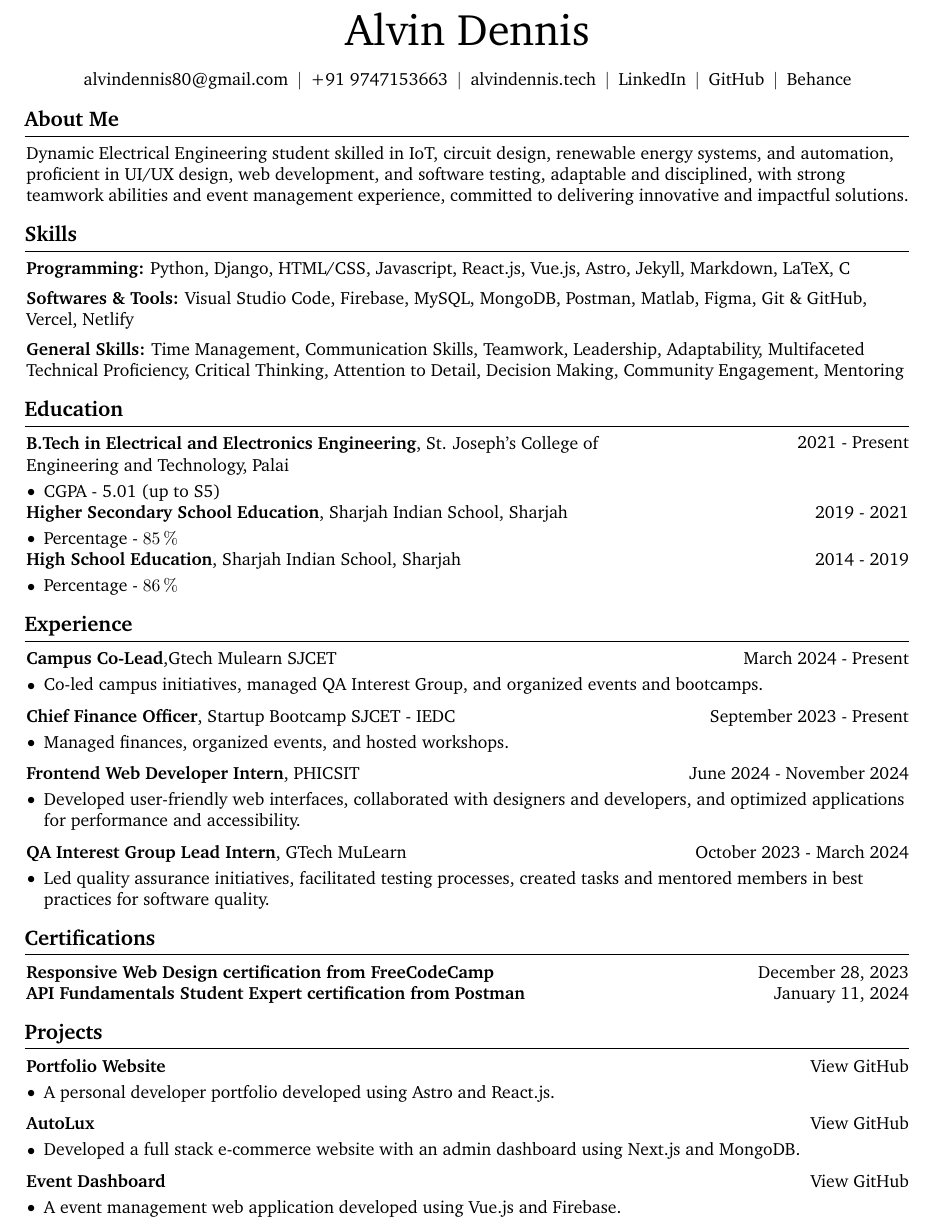
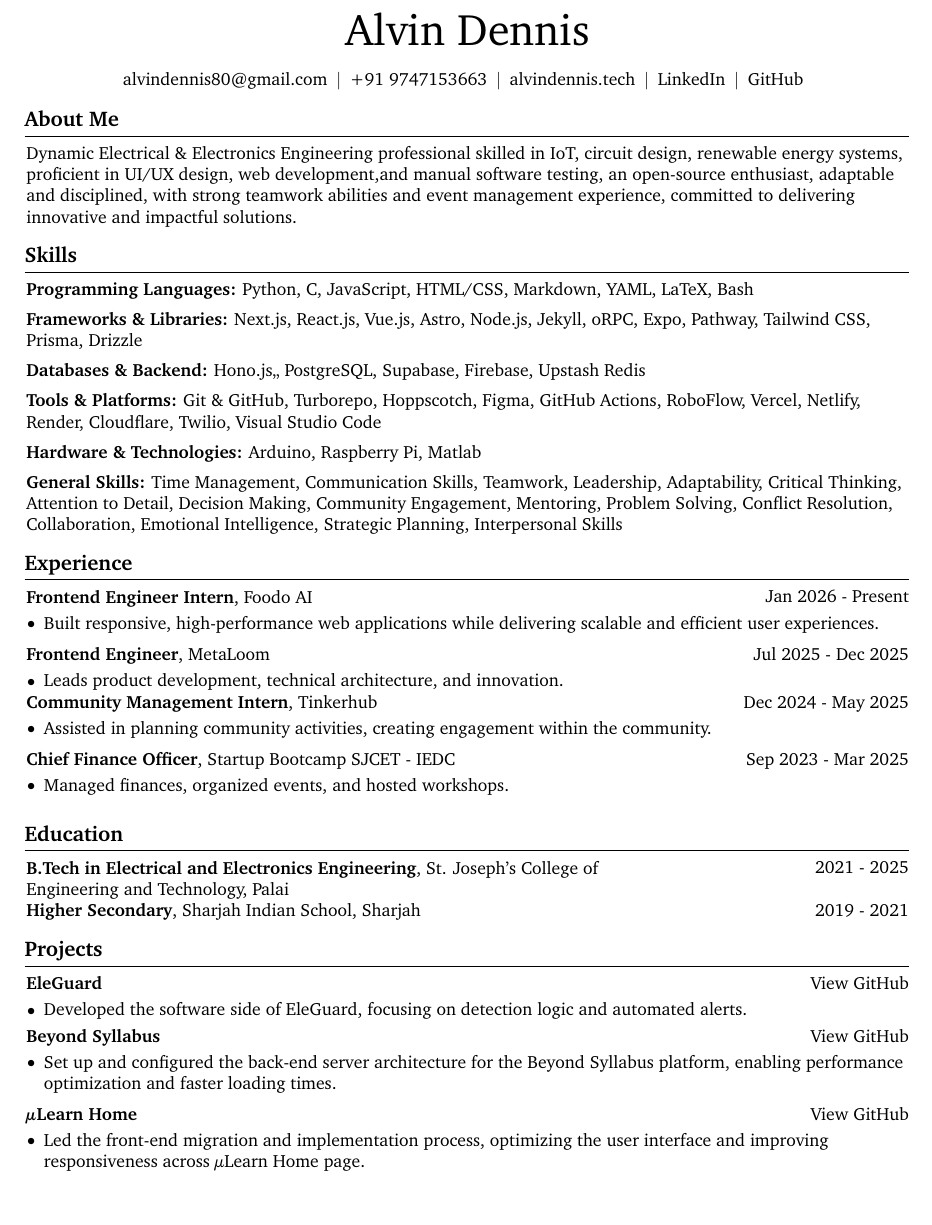
Before and after one commit to alvin-dennis/Resume, a LaTeX document (classic-layout/main.tex): part of the page, cut so that both start at the same text, the shorter picture padded with empty space. Compiled offline with pdfLaTeX.

Commit message:
Revise resume content and structure

```diff
--- a/classic-layout/main.tex
+++ b/classic-layout/main.tex
@@ -179,15 +179,12 @@
         \kern 5.0 pt%
         \AND%
         \kern 5.0 pt%
-        \mbox{\hrefWithoutArrow{https://www.linkedin.com/in/alvin-dennis-0a70ba163/}{LinkedIn}}%
+        \mbox{\hrefWithoutArrow{https://www.linkedin.com/in/alvindennis/}{LinkedIn}}%
         \kern 5.0 pt%
         \AND%
         \kern 5.0 pt%
         \mbox{\hrefWithoutArrow{https://github.com/alvin-dennis}{GitHub}}%
         \kern 5.0 pt%
-        \AND%
-        \kern 5.0 pt%
-        \mbox{\hrefWithoutArrow{https://www.behance.net/alvindennis3}{Behance}}%
     \end{header}
 
     \vspace{5 pt - 0.5 cm}
@@ -195,81 +192,87 @@
 
     \section{About Me}
         \begin{onecolentry}
-            Dynamic Electrical Engineering student skilled in IoT, circuit design, renewable energy systems, and automation, proficient in UI/UX design, web development, and software testing, adaptable and disciplined, with strong teamwork abilities and event management experience, committed to delivering innovative and impactful solutions.
+            Dynamic Electrical \& Electronics Engineering professional skilled in IoT, circuit design, renewable energy systems, proficient in UI/UX design, web development,and  manual software testing,  an open-source enthusiast, adaptable and disciplined, with strong teamwork abilities and event management experience, committed to delivering innovative and impactful solutions.
         \end{onecolentry}
 
     \section{Skills}
 \begin{onecolentry}
-            \textbf{Programming:} Python, Django, HTML/CSS, Javascript, React.js, Vue.js, Astro, Jekyll, Markdown, LaTeX, C
+    \textbf{Programming Languages:} Python, C, JavaScript, HTML/CSS, Markdown, YAML, LaTeX, Bash
 \end{onecolentry}
 
 \vspace{0.5em}
 
 \begin{onecolentry}
-            \textbf{Softwares \& Tools:} Visual Studio Code, Firebase, MySQL, MongoDB, Postman, Matlab, Figma, Git \& GitHub, Vercel, Netlify
+    \textbf{Frameworks \& Libraries:} Next.js, React.js, Vue.js, Astro, Node.js, Jekyll,  oRPC, Expo, Pathway, Tailwind CSS, Prisma, Drizzle
 \end{onecolentry}
 
 \vspace{0.5em}
 
 \begin{onecolentry}
-            \textbf{General Skills:} Time Management, Communication Skills, Teamwork, Leadership, Adaptability, Multifaceted Technical Proficiency, Critical Thinking, Attention to Detail, Decision Making, Community Engagement, Mentoring
+    \textbf{Databases \& Backend:} Hono.js,, PostgreSQL, Supabase, Firebase, Upstash Redis
 \end{onecolentry}
 
-    \section{Education}
+\vspace{0.5em}
+
+\begin{onecolentry}
+    \textbf{Tools \& Platforms:} Git \& GitHub, Turborepo, Hoppscotch, Figma, GitHub Actions, RoboFlow, Vercel, Netlify, Render, Cloudflare, Twilio, Visual Studio Code
+\end{onecolentry}
+
+\vspace{0.5em}
+
+\begin{onecolentry}
+    \textbf{Hardware \& Technologies:} Arduino, Raspberry Pi, Matlab
+\end{onecolentry}
+
+\vspace{0.5em}
+
+        \begin{onecolentry}
+    \textbf{General Skills:} Time Management, Communication Skills, Teamwork, Leadership, Adaptability, Critical Thinking, Attention to Detail, Decision Making, Community Engagement, Mentoring, Problem Solving, Conflict Resolution, Collaboration, Emotional Intelligence, Strategic Planning, Interpersonal Skills
+\end{onecolentry}
+
+
+        \section{Experience}
         \begin{twocolentry}{
-            2021 - Present
+            Jan 2026 - Present
         }
-            \textbf{B.Tech in Electrical and Electronics Engineering}, St. Joseph's College of Engineering and Technology, Palai\end{twocolentry}
+            \textbf{Frontend Engineer Intern}, Foodo AI\end{twocolentry}
 
         \vspace{0.10 cm}
         \begin{onecolentry}
             \begin{highlights}
-                \item CGPA - 5.01 (up to S5)
+                \item Built responsive, high-performance web applications while delivering scalable and efficient user experiences.
             \end{highlights}
         \end{onecolentry}
 
+        \vspace{0.2 cm}
+
          \begin{twocolentry}{
-            2019 - 2021
+            Jul 2025 - Dec 2025
         }
-            \textbf{Higher Secondary School Education}, Sharjah Indian School, Sharjah\end{twocolentry}
+            \textbf{Frontend Engineer}, MetaLoom\end{twocolentry}
 
         \vspace{0.10 cm}
         \begin{onecolentry}
             \begin{highlights}
-                \item Percentage - \qty{85}{\percent}
+                \item Leads product development, technical architecture, and innovation.
             \end{highlights}
         \end{onecolentry}
-
     \begin{twocolentry}{
-            2014 - 2019
+            Dec 2024 - May 2025
         }
-            \textbf{High School Education}, Sharjah Indian School, Sharjah\end{twocolentry}
+            \textbf{Community Management Intern}, Tinkerhub\end{twocolentry}
 
         \vspace{0.10 cm}
         \begin{onecolentry}
             \begin{highlights}
-                \item Percentage - \qty{86}{\percent}
+                \item Assisted in planning community activities, creating engagement within the community.
             \end{highlights}
         \end{onecolentry}
-
-    \section{Experience}
-        \begin{twocolentry}{
-            March 2024 - Present
-        }
-            \textbf{Campus  Co-Lead},Gtech Mulearn SJCET\end{twocolentry}
-
-        \vspace{0.10 cm}
-        \begin{onecolentry}
-            \begin{highlights}
-                \item Co-led campus initiatives, managed QA Interest Group, and organized events and bootcamps.
-            \end{highlights}
-        \end{onecolentry}
-
 
         \vspace{0.2 cm}
 
         \begin{twocolentry}{
-            September 2023 - Present
+            Sep 2023 - Mar 2025
         }
             \textbf{Chief Finance Officer}, Startup Bootcamp SJCET - IEDC\end{twocolentry}
 
@@ -282,89 +285,60 @@
 
         \vspace{0.2 cm}
 
+    \section{Education}
         \begin{twocolentry}{
-            June 2024 - November 2024
+            2021 - 2025
         }
-            \textbf{Frontend Web Developer Intern}, PHICSIT\end{twocolentry}
+            \textbf{B.Tech in Electrical and Electronics Engineering}, St. Joseph's College of Engineering and Technology, Palai\end{twocolentry}
+
+        \begin{twocolentry}{
+            2019 - 2021
+        }
+            \textbf{Higher Secondary}, Sharjah Indian School, Sharjah\end{twocolentry}
+
+    \section{Projects}
+
+        \begin{twocolentry}{
+            \href{https://github.com/alvin-dennis/EleGuard}{View GitHub}
+        }
+            \textbf{EleGuard}\end{twocolentry}
 
         \vspace{0.10 cm}
         \begin{onecolentry}
             \begin{highlights}
-                \item Developed user-friendly web interfaces, collaborated with designers and developers, and optimized applications for performance and accessibility.
+                \item Developed the software side of EleGuard, focusing on detection logic and automated alerts.
             \end{highlights}
         \end{onecolentry}
 
-        \vspace{0.2 cm}
+        \vspace{0.1 cm}
 
         \begin{twocolentry}{
-            October 2023 - March 2024
+    \href{https://github.com/The-Purple-Movement/Beyond-Syllabus}{View GitHub}
 }
-            \textbf{QA Interest Group Lead Intern}, GTech MuLearn\end{twocolentry}
+    \textbf{Beyond Syllabus}
+\end{twocolentry}
 
-        \vspace{0.10 cm}
+\vspace{0.1cm}
+
 \begin{onecolentry}
     \begin{highlights}
-                \item Led quality assurance initiatives, facilitated testing processes, created tasks and mentored members in best practices for software quality.
+        \item Set up and configured the back-end server architecture for the Beyond Syllabus platform, enabling performance optimization and faster loading times.
     \end{highlights}
 \end{onecolentry}
 
-
-\section{Certifications}
-        \begin{samepage}
-            \begin{twocolentry}{
-                December 28, 2023
-            }
-           \textbf{Responsive Web Design certification from FreeCodeCamp}
-            \end{twocolentry}
-        \begin{twocolentry}{
-                January 11, 2024
-            }
-           \textbf{API Fundamentals Student Expert certification from Postman}
-            \end{twocolentry}
-        \end{samepage}
-
-
-    \section{Projects}
+\vspace{0.2cm}
 
 \begin{twocolentry}{
-            \href{https://github.com/alvin-dennis/Personal-Portfolio-2.0}{View GitHub}
+    \href{https://github.com/gtech-mulearn/mulearnhome}{View GitHub}
 }
-            \textbf{Portfolio Website}\end{twocolentry}
+    \textbf{µLearn Home}
+\end{twocolentry}
 
-        \vspace{0.10 cm}
+\vspace{0.1cm}
+
 \begin{onecolentry}
     \begin{highlights}
-                \item A personal developer portfolio developed using Astro and React.js.
-            \end{highlights}
-        \end{onecolentry}
-
-
-        \vspace{0.2 cm}
-
-        \begin{twocolentry}{
-            \href{https://github.com/alvin-dennis/AutoLux}{View GitHub}
-        }
-            \textbf{AutoLux}\end{twocolentry}
-
-        \vspace{0.10 cm}
-        \begin{onecolentry}
-            \begin{highlights}
-                \item Developed a full stack e-commerce website with an admin dashboard using Next.js and MongoDB.
-            \end{highlights}
-        \end{onecolentry}
-
-
-        \vspace{0.2 cm}
-
-        \begin{twocolentry}{
-            \href{https://github.com/alvin-dennis/Sjcet-Events}{View GitHub}
-        }
-            \textbf{Event Dashboard}\end{twocolentry}
-
-        \vspace{0.10 cm}
-        \begin{onecolentry}
-            \begin{highlights}
-                \item A event management web application developed using Vue.js and Firebase.
+        \item Led the front-end migration and implementation process, optimizing the user interface and improving responsiveness across µLearn Home page.
     \end{highlights}
 \end{onecolentry}
 
```
Lines whose indentation alone changed are shown as unchanged.
